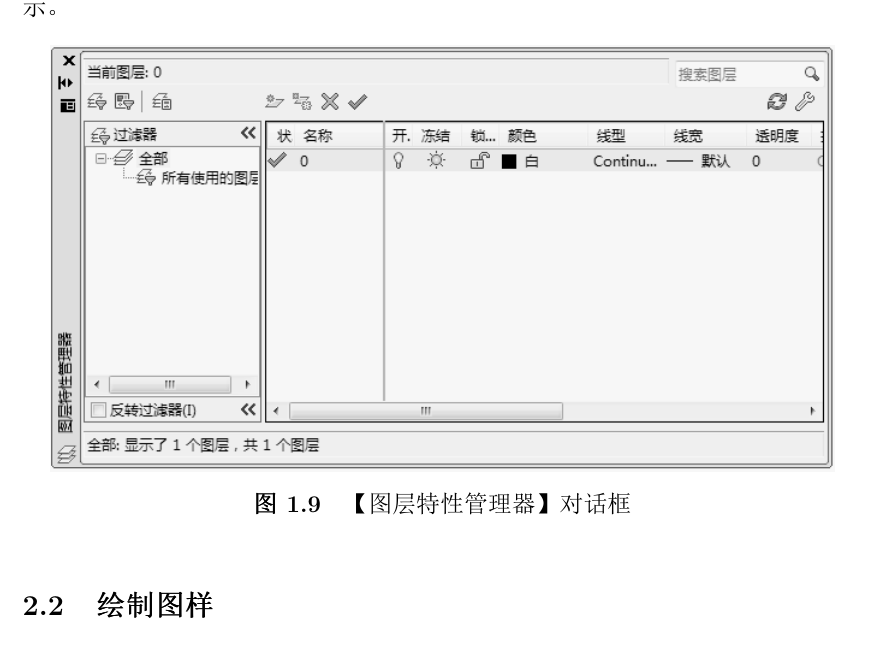
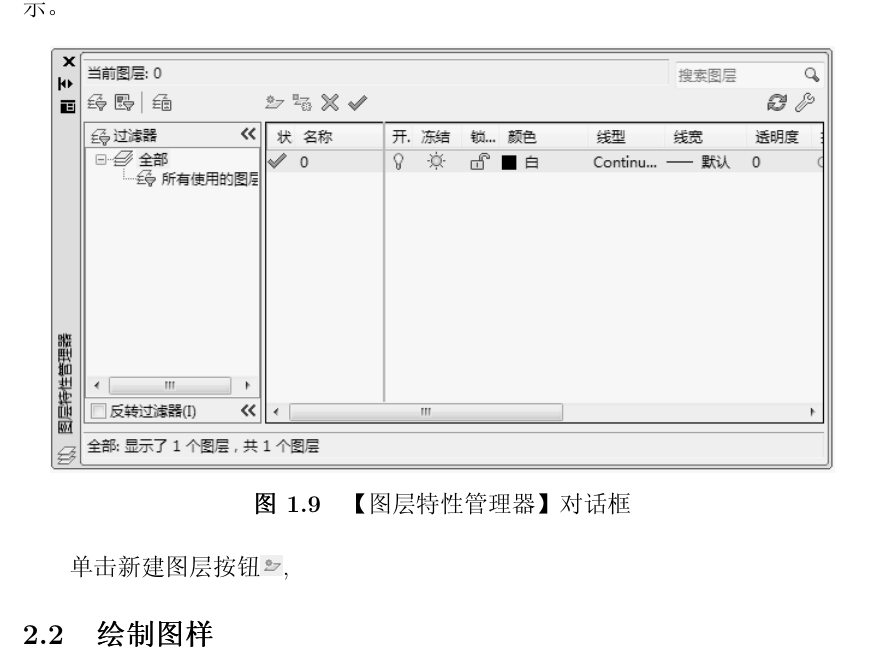
Before and after one commit to kingbo/machinedraw, a LaTeX thesis (index.tex, which reads chapter1.tex): part of page 14 of 14, cut so that both start at the same text. The pictures show the PDF file index.pdf that the author committed with the source.

Commit message:
add a picture and new create layer

```diff
--- a/chapter1.tex
+++ b/chapter1.tex
@@ -396,5 +396,7 @@ importance lines/.style={line width=1pt}
 \includegraphics[scale=0.8]{Autocad_layer.png}
 \caption{【图层特性管理器】对话框}\label{fig:tuchenguanliqi}
 \end{figure}
+
+单击新建图层按钮\includegraphics[scale=0.5]{xinjiantuchen.png},新建一
 \subsection{绘制图样}
 \endinput
```
Also changed, not shown: index.pdf, png/xinjiantuchen.png (added).
